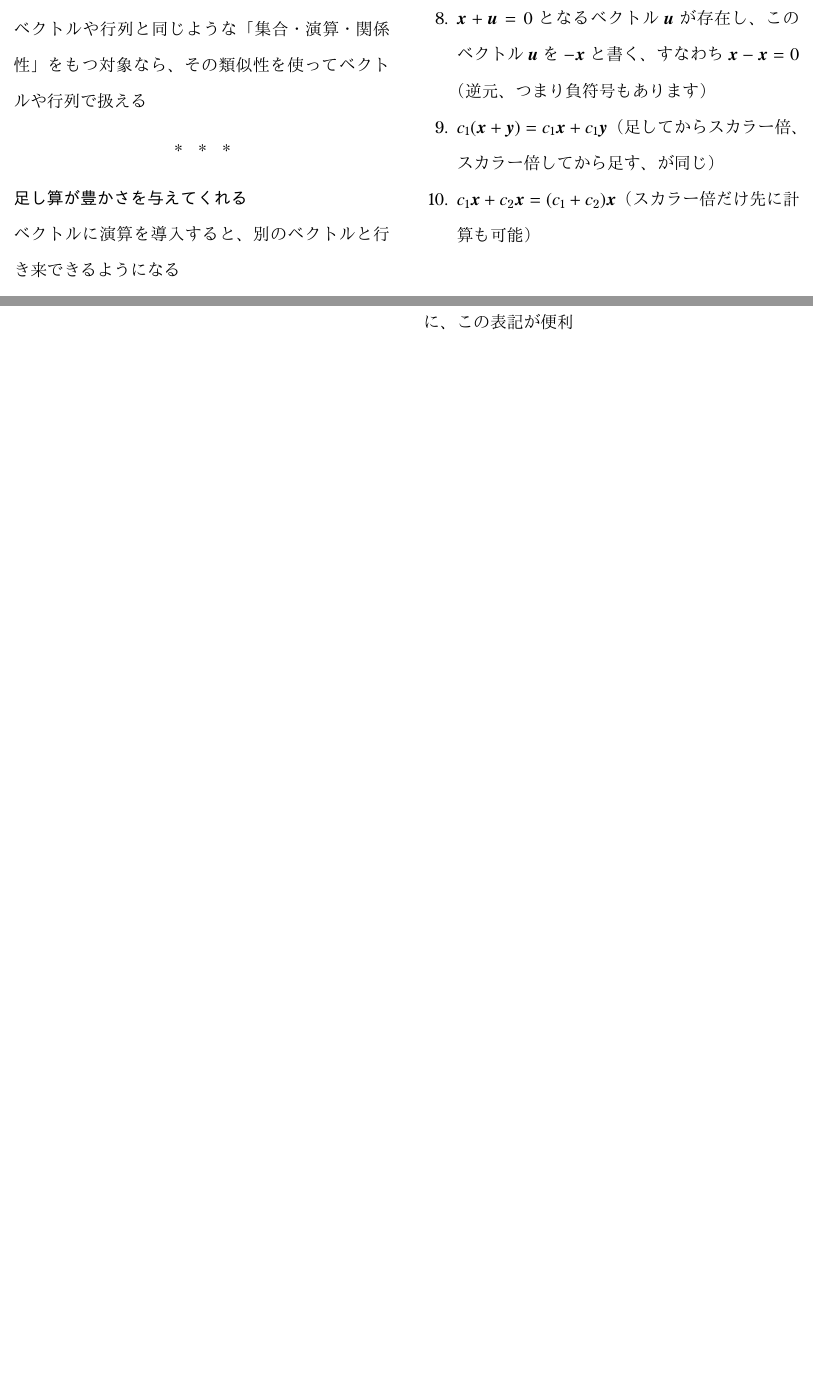
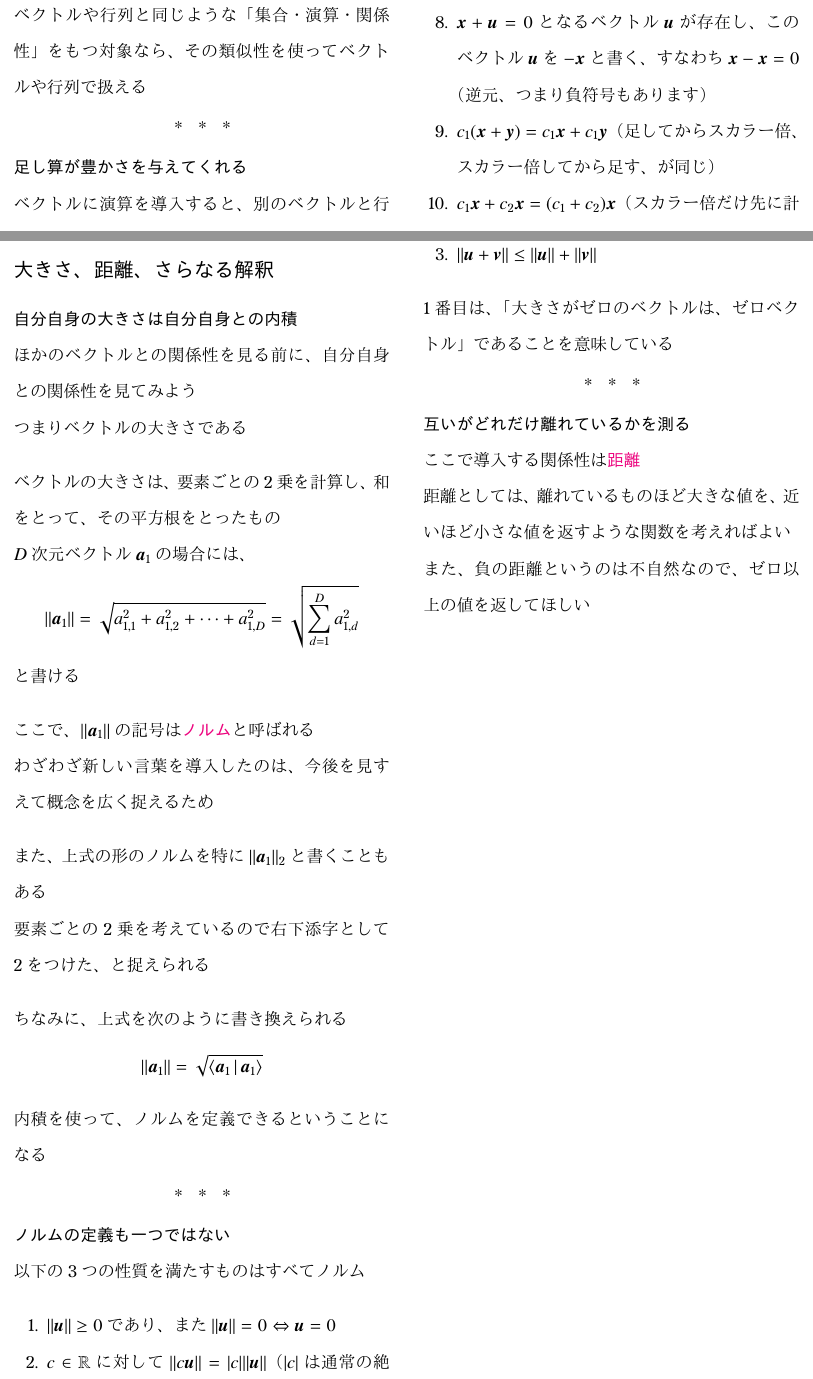
Before and after one commit to tetracalibers/latex-notes, a LaTeX document (book_half_step_linear.tex, which reads book_half_step_linear/story_3.tex): two parts of pages 2 and 7 of 7 before the commit and two parts of pages 2 and 8 of 8 after it, joined at a grey line, cut so that both start at the same text, the shorter picture padded with empty space. The pictures show the PDF file out/book_half_step_linear.pdf that the author committed with the source.

Commit message:
WIP: add note 3.2

```diff
--- a/book_half_step_linear/story_3.tex
+++ b/book_half_step_linear/story_3.tex
@@ -178,4 +178,66 @@ $\Braket{\vb*{a}_1|\vb*{a}_2}$の記法は物理学、特に量子力学の分
 
 「無限個の数字がならんだベクトル」を扱うときに、この表記が便利
 
+\section{大きさ、距離、さらなる解釈}
+
+\subsection{自分自身の大きさは自分自身との内積}
+
+ほかのベクトルとの関係性を見る前に、自分自身との関係性を見てみよう
+
+つまりベクトルの大きさである
+
+\br
+
+ベクトルの大きさは、要素ごとの2乗を計算し、和をとって、その平方根をとったもの
+
+$D$次元ベクトル$\vb*{a}_1$の場合には、
+\begin{equation*}
+  \lVert \vb*{a}_1 \rVert = \sqrt{a_{1,1}^2 + a_{1,2}^2 + \cdots + a_{1,D}^2} = \sqrt{\sum_{d=1}^{D} a_{1,d}^2}
+\end{equation*}
+と書ける
+
+\br
+
+ここで、$\lVert \vb*{a}_1 \rVert$の記号は\keyword{ノルム}と呼ばれる
+
+わざわざ新しい言葉を導入したのは、今後を見すえて概念を広く捉えるため
+
+\br
+
+また、上式の形のノルムを特に$\lVert \vb*{a}_1 \rVert_2$と書くこともある
+
+要素ごとの2乗を考えているので右下添字として$2$をつけた、と捉えられる
+
+\br
+
+ちなみに、上式を次のように書き換えられる
+\begin{equation*}
+  \lVert \vb*{a}_1 \rVert = \sqrt{\Braket{\vb*{a}_1|\vb*{a}_1}}
+\end{equation*}
+内積を使って、ノルムを定義できるということになる
+
+\sectionline
+\subsection{ノルムの定義も一つではない}
+
+以下の3つの性質を満たすものはすべてノルム
+\begin{enumerate}
+  \item $\lVert \vb*{u} \rVert \geq 0$であり、また$\lVert \vb*{u} \rVert = 0 \Leftrightarrow \vb*{u} = \vb*{0}$
+  \item $c \in \mathbb{R}$に対して$\lVert c\vb*{u} \rVert = |c|\lVert \vb*{u} \rVert$（$|c|$は通常の絶対値）
+  \item $\lVert \vb*{u} + \vb*{v} \rVert \leq \lVert \vb*{u} \rVert + \lVert \vb*{v} \rVert$
+\end{enumerate}
+1番目は、「大きさがゼロのベクトルは、ゼロベクトル」であることを意味している
+
+\sectionline
+\subsection{互いがどれだけ離れているかを測る}
+
+ここで導入する関係性は\keyword{距離}
+
+距離としては、離れているものほど大きな値を、近いほど小さな値を返すような関数を考えればよい
+
+また、負の距離というのは不自然なので、ゼロ以上の値を返してほしい
+
+\br
+
+
+
 \end{document}
```
Also changed, not shown: out/book_half_step_linear.pdf.
